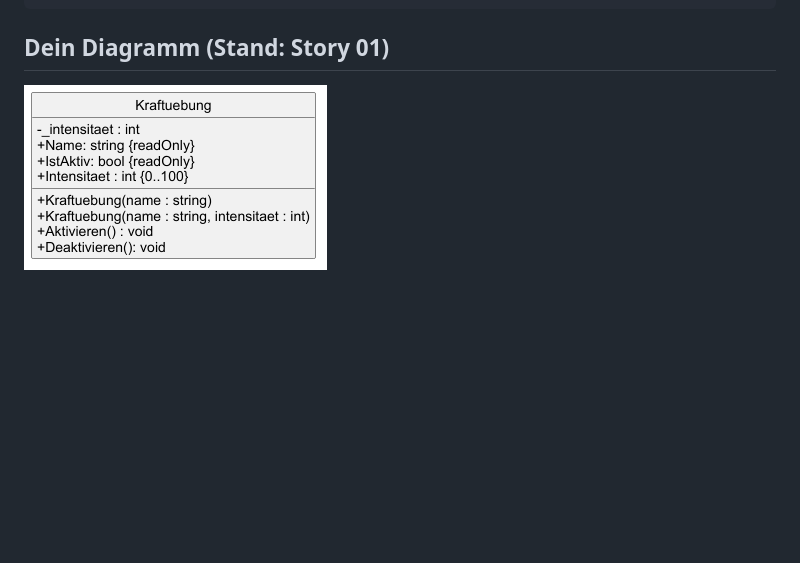
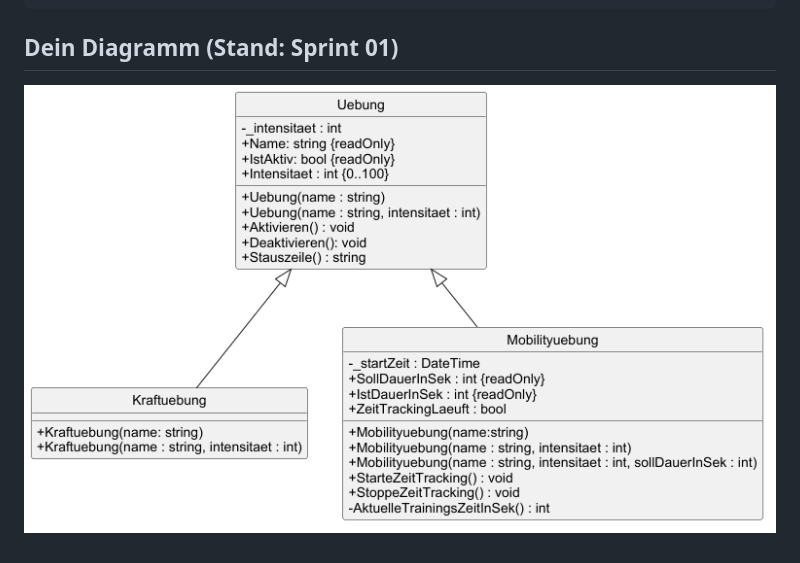
Before and after one commit to LorenaSeipp/AEuP12_OOP_Grundlagen_ActiveLog, a Markdown page: docs/klassendiagramm.md, the part around the change. Rendered like a GitHub page; pictures changed too: docs/plantuml/sprint01-klassendiagramm.png (added); blank space fills up the shorter version.

Commit message:
update klassendiagramm

````diff
--- a/docs/klassendiagramm.md
+++ b/docs/klassendiagramm.md
@@ -20,6 +20,6 @@ Tool zeichnest.
 +-------------------------+       Komposition:    Ganzes *--- Teil
 ```
 
-## Dein Diagramm (Stand: Story 01)
+## Dein Diagramm (Stand: Sprint 01)
 
-![Klassendiagramm ActiveLog 2.0](plantuml/story03-kraftuebung-klassendiagramm.png)
+![Klassendiagramm ActiveLog 2.0](plantuml/sprint01-klassendiagramm.png)
````
